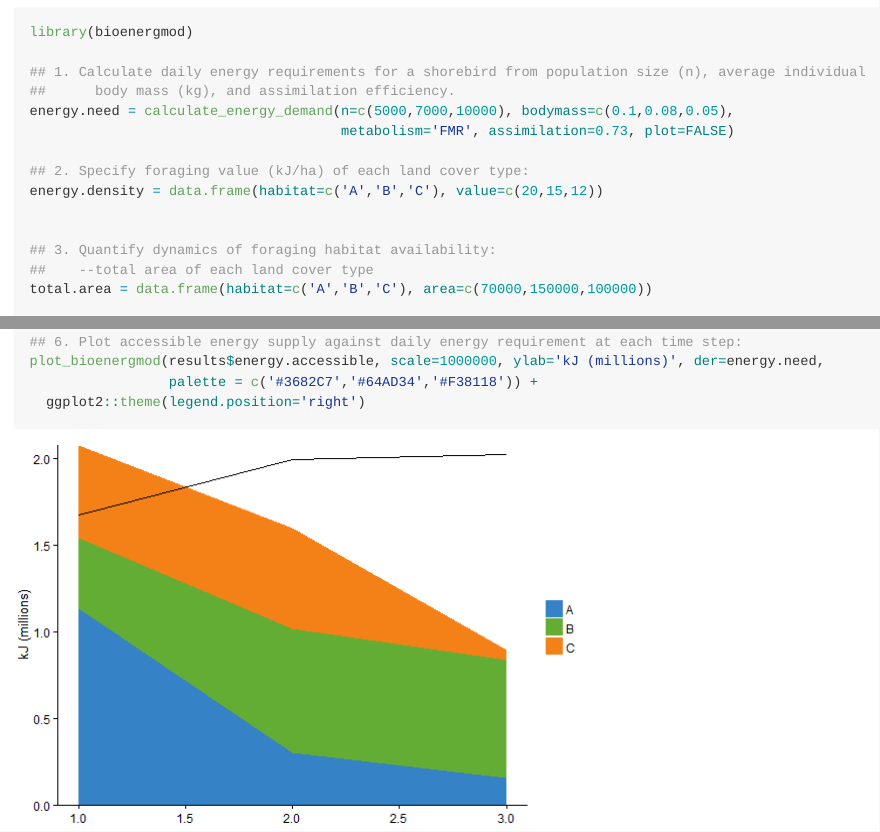
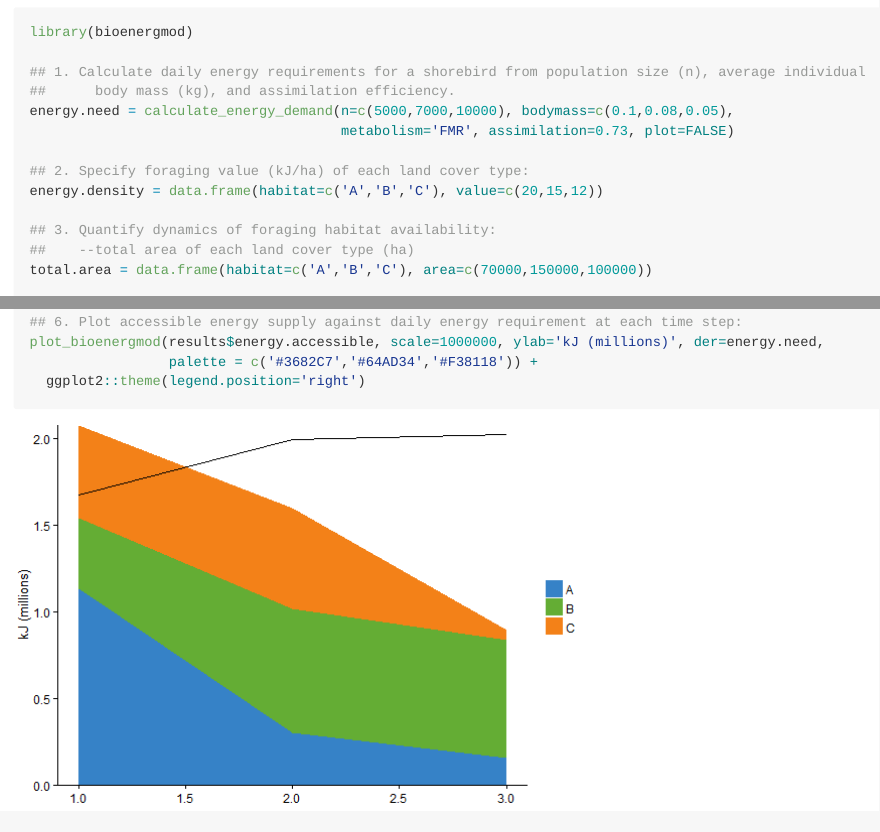
Before and after one commit to kdybala/bioenergmod, an R Markdown document (README.Rmd): the page in a window 1100 px wide, from 850 px down, and a second part further down, joined at a grey line. The pictures show the output file README.md that the author committed with the source, drawn offline in the style of GitHub; long lines of code are wrapped.

Commit message:
clarify units in example

```diff
--- a/README.Rmd
+++ b/README.Rmd
@@ -52,9 +52,8 @@ energy.need = calculate_energy_demand(n=c(5000,7000,10000), bodymass=c(0.1,0.08,
 ## 2. Specify foraging value (kJ/ha) of each land cover type:
 energy.density = data.frame(habitat=c('A','B','C'), value=c(20,15,12))
 
-
 ## 3. Quantify dynamics of foraging habitat availability:
-##    --total area of each land cover type
+##    --total area of each land cover type (ha)
 total.area = data.frame(habitat=c('A','B','C'), area=c(70000,150000,100000))
 
 ##    --proportion of total area that is available at each time step (e.g., flooded)
```
Also changed, not shown: README.md, README.Rmd (1 more changed lines).
